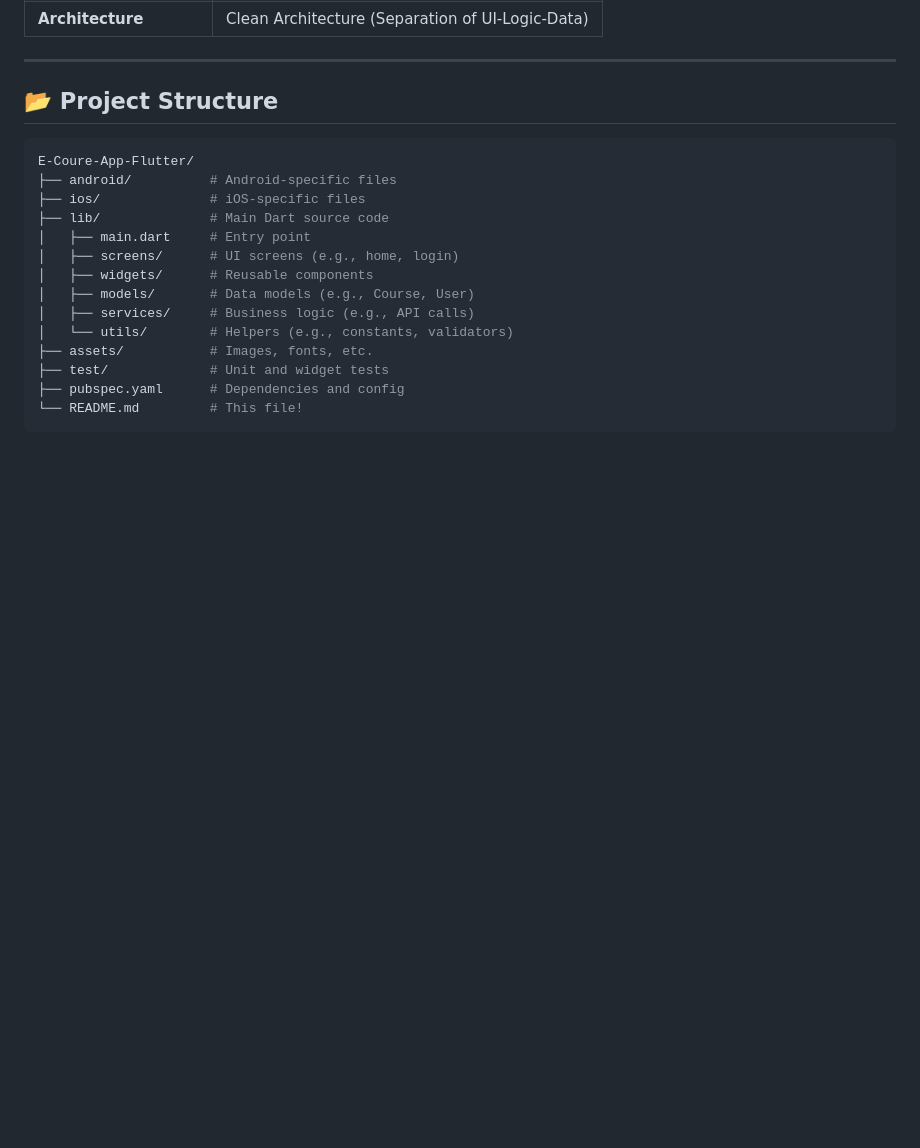
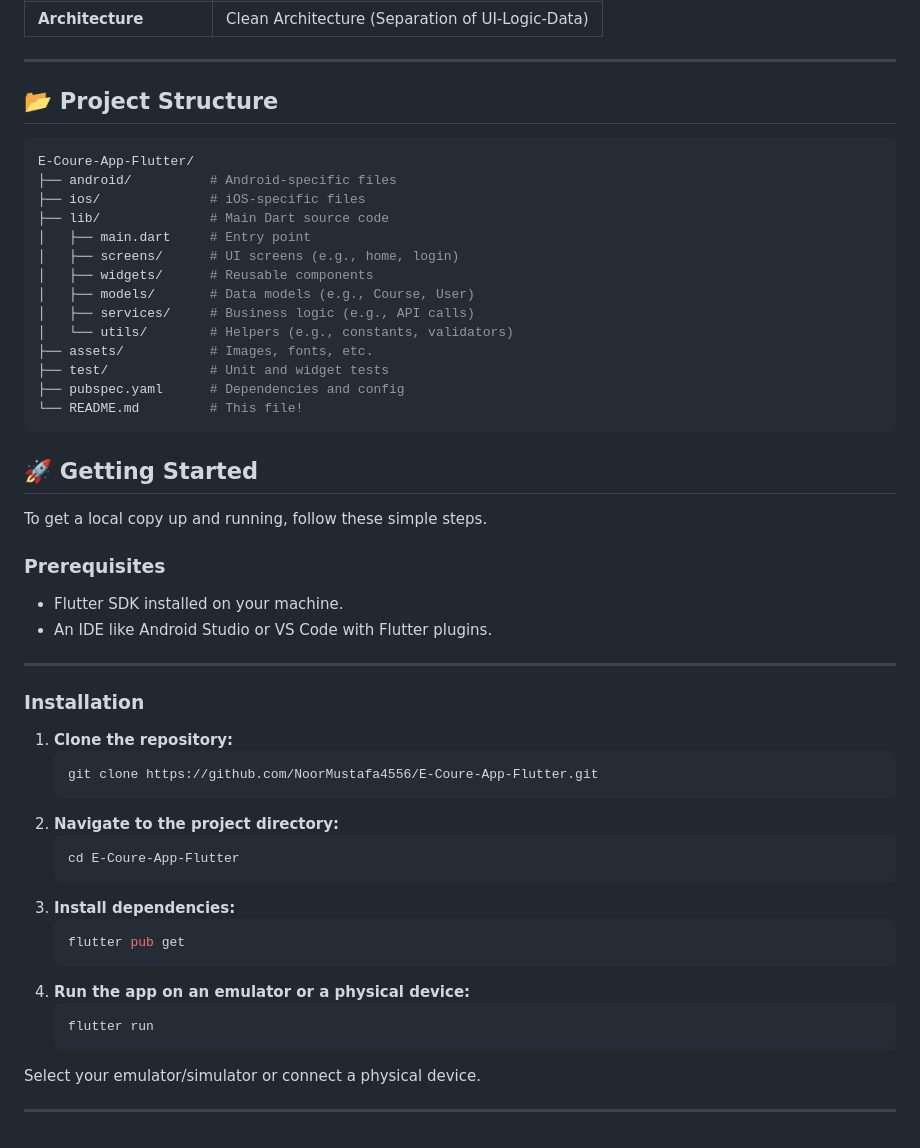
Before and after one commit to NoorMustafa4556/E-Coure-App-Flutter, a Markdown page: README.md, the part around the change. GitHub-like rendering; blank space fills up the shorter version.

````diff
--- a/README.md
+++ b/README.md
@@ -86,3 +86,35 @@ E-Coure-App-Flutter/
 ├── pubspec.yaml      # Dependencies and config
 └── README.md         # This file!
 ```
+## 🚀 Getting Started
+
+To get a local copy up and running, follow these simple steps.
+
+### Prerequisites
+
+-   Flutter SDK installed on your machine.
+-   An IDE like Android Studio or VS Code with Flutter plugins.
+
+---
+
+### Installation
+
+1.  **Clone the repository:**
+    ```bash
+    git clone https://github.com/NoorMustafa4556/E-Coure-App-Flutter.git
+    ```
+2.  **Navigate to the project directory:**
+    ```bash
+    cd E-Coure-App-Flutter
+    ```
+3.  **Install dependencies:**
+    ```bash
+    flutter pub get
+    ```
+4.  **Run the app on an emulator or a physical device:**
+    ```bash
+    flutter run
+    ```
+Select your emulator/simulator or connect a physical device.
+
+---
````
